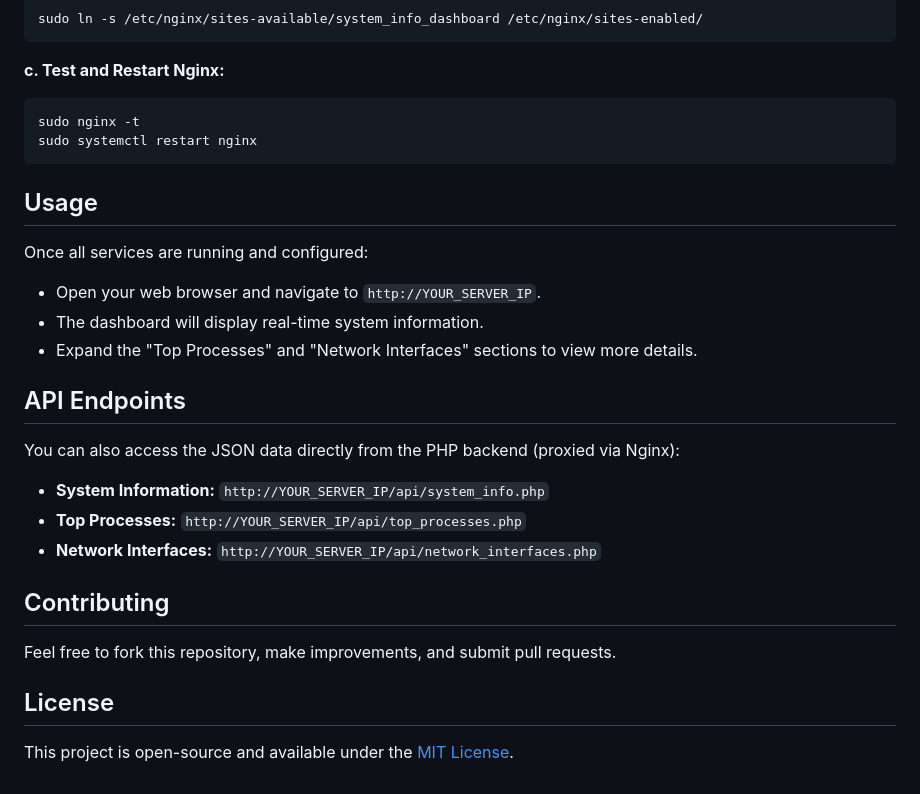
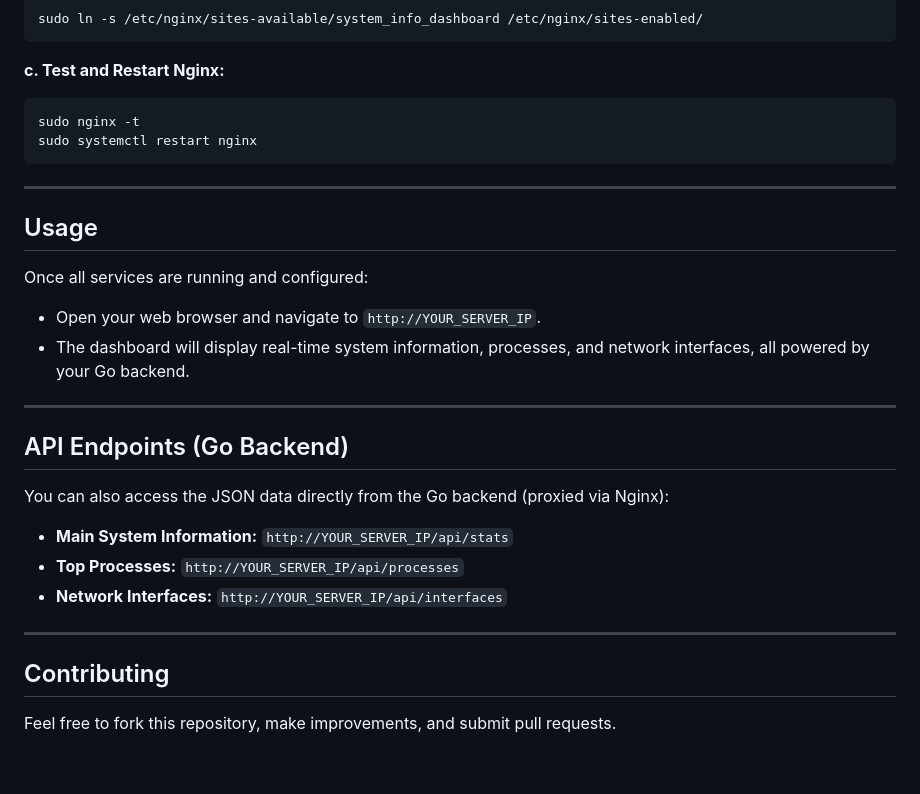
Before and after one commit to syazwansaidan93/debian_info, a Markdown page: README.md, the part around the change printed below. Drawn GitHub-style.

````diff
--- a/README.md
+++ b/README.md
@@ -117,26 +190,27 @@ sudo nginx -t
 sudo systemctl restart nginx
 ```
 
+---
+
 ## Usage
 
 Once all services are running and configured:
 
 * Open your web browser and navigate to `http://YOUR_SERVER_IP`.
-* The dashboard will display real-time system information.
-* Expand the "Top Processes" and "Network Interfaces" sections to view more details.
+* The dashboard will display real-time system information, processes, and network interfaces, all powered by your Go backend.
 
-## API Endpoints
+---
 
-You can also access the JSON data directly from the PHP backend (proxied via Nginx):
+## API Endpoints (Go Backend)
 
-* **System Information:** `http://YOUR_SERVER_IP/api/system_info.php`
-* **Top Processes:** `http://YOUR_SERVER_IP/api/top_processes.php`
-* **Network Interfaces:** `http://YOUR_SERVER_IP/api/network_interfaces.php`
+You can also access the JSON data directly from the Go backend (proxied via Nginx):
+
+* **Main System Information:** `http://YOUR_SERVER_IP/api/stats`
+* **Top Processes:** `http://YOUR_SERVER_IP/api/processes`
+* **Network Interfaces:** `http://YOUR_SERVER_IP/api/interfaces`
+
+---
 
 ## Contributing
 
 Feel free to fork this repository, make improvements, and submit pull requests.
-
-## License
-
-This project is open-source and available under the [MIT License](https://www.google.com/search?q=LICENSE).
````
Also changed, not shown: other parts of README.md (+101 -28 lines).
